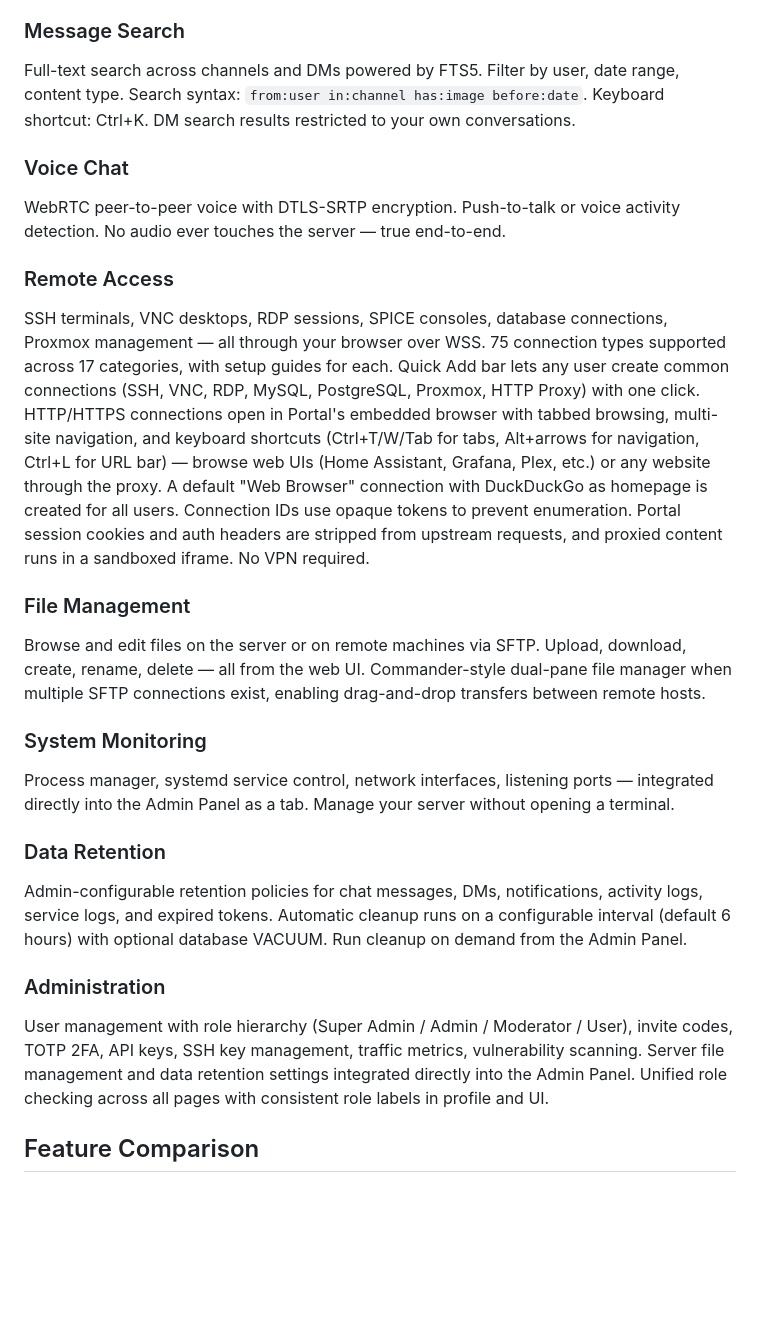
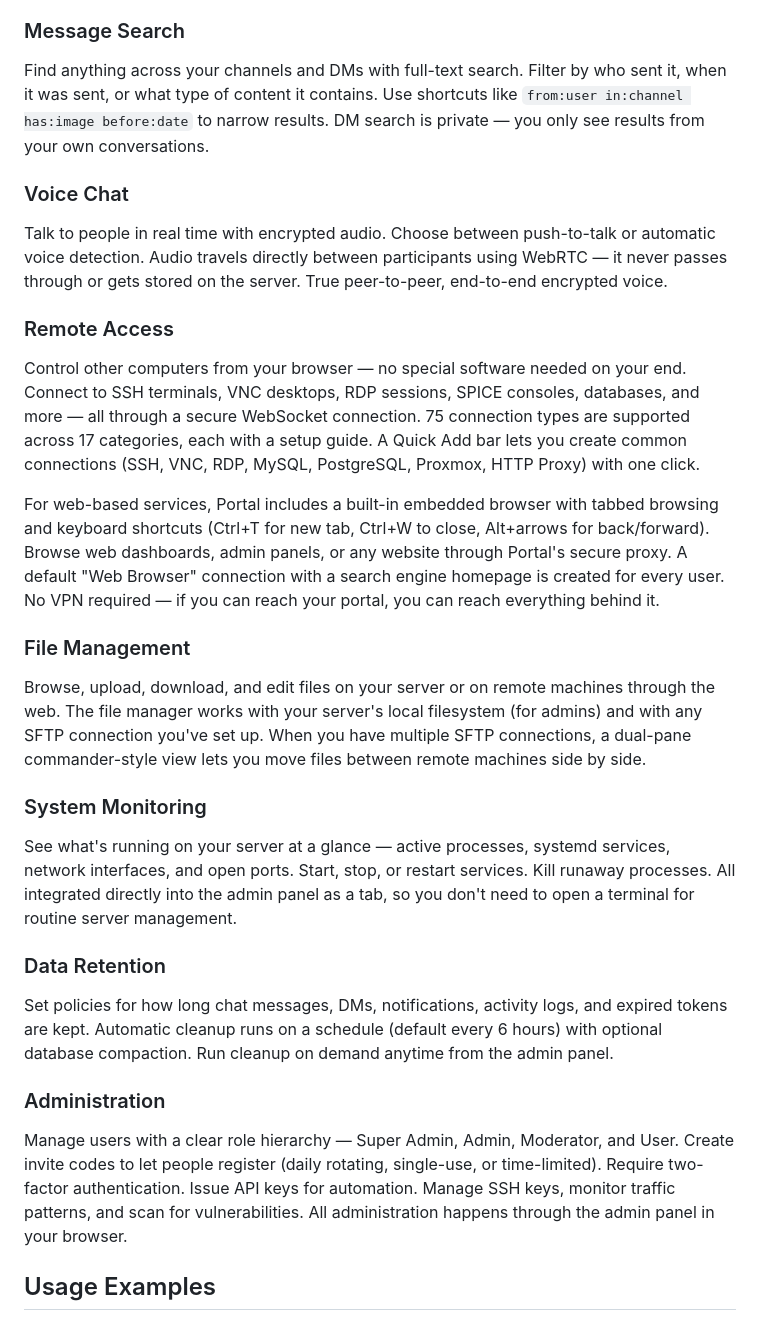
Before and after one commit to dustinm16/portal, a Markdown page: README.md, the part around one of its changes. Rendered like a GitHub page; blank space fills up the shorter version.

```diff
--- a/README.md
+++ b/README.md
@@ -43,24 +43,26 @@ Private 1:1 and group DMs (up to 10 participants), all encrypted at rest. Reacti
 
 ### Message Search
-Full-text search across channels and DMs powered by FTS5. Filter by user, date range, content type. Search syntax: `from:user in:channel has:image before:date`. Keyboard shortcut: Ctrl+K. DM search results restricted to your own conversations.
+Find anything across your channels and DMs with full-text search. Filter by who sent it, when it was sent, or what type of content it contains. Use shortcuts like `from:user in:channel has:image before:date` to narrow results. DM search is private — you only see results from your own conversations.
 
 ### Voice Chat
-WebRTC peer-to-peer voice with DTLS-SRTP encryption. Push-to-talk or voice activity detection. No audio ever touches the server — true end-to-end.
+Talk to people in real time with encrypted audio. Choose between push-to-talk or automatic voice detection. Audio travels directly between participants using WebRTC — it never passes through or gets stored on the server. True peer-to-peer, end-to-end encrypted voice.
 
 ### Remote Access
-SSH terminals, VNC desktops, RDP sessions, SPICE consoles, database connections, Proxmox management — all through your browser over WSS. 75 connection types supported across 17 categories, with setup guides for each. Quick Add bar lets any user create common connections (SSH, VNC, RDP, MySQL, PostgreSQL, Proxmox, HTTP Proxy) with one click. HTTP/HTTPS connections open in Portal's embedded browser with tabbed browsing, multi-site navigation, and keyboard shortcuts (Ctrl+T/W/Tab for tabs, Alt+arrows for navigation, Ctrl+L for URL bar) — browse web UIs (Home Assistant, Grafana, Plex, etc.) or any website through the proxy. A default "Web Browser" connection with DuckDuckGo as homepage is created for all users. Connection IDs use opaque tokens to prevent enumeration. Portal session cookies and auth headers are stripped from upstream requests, and proxied content runs in a sandboxed iframe. No VPN required.
+Control other computers from your browser — no special software needed on your end. Connect to SSH terminals, VNC desktops, RDP sessions, SPICE consoles, databases, and more — all through a secure WebSocket connection. 75 connection types are supported across 17 categories, each with a setup guide. A Quick Add bar lets you create common connections (SSH, VNC, RDP, MySQL, PostgreSQL, Proxmox, HTTP Proxy) with one click.
+
+For web-based services, Portal includes a built-in embedded browser with tabbed browsing and keyboard shortcuts (Ctrl+T for new tab, Ctrl+W to close, Alt+arrows for back/forward). Browse web dashboards, admin panels, or any website through Portal's secure proxy. A default "Web Browser" connection with a search engine homepage is created for every user. No VPN required — if you can reach your portal, you can reach everything behind it.
 
 ### File Management
-Browse and edit files on the server or on remote machines via SFTP. Upload, download, create, rename, delete — all from the web UI. Commander-style dual-pane file manager when multiple SFTP connections exist, enabling drag-and-drop transfers between remote hosts.
+Browse, upload, download, and edit files on your server or on remote machines through the web. The file manager works with your server's local filesystem (for admins) and with any SFTP connection you've set up. When you have multiple SFTP connections, a dual-pane commander-style view lets you move files between remote machines side by side.
 
 ### System Monitoring
-Process manager, systemd service control, network interfaces, listening ports — integrated directly into the Admin Panel as a tab. Manage your server without opening a terminal.
+See what's running on your server at a glance — active processes, systemd services, network interfaces, and open ports. Start, stop, or restart services. Kill runaway processes. All integrated directly into the admin panel as a tab, so you don't need to open a terminal for routine server management.
 
 ### Data Retention
-Admin-configurable retention policies for chat messages, DMs, notifications, activity logs, service logs, and expired tokens. Automatic cleanup runs on a configurable interval (default 6 hours) with optional database VACUUM. Run cleanup on demand from the Admin Panel.
+Set policies for how long chat messages, DMs, notifications, activity logs, and expired tokens are kept. Automatic cleanup runs on a schedule (default every 6 hours) with optional database compaction. Run cleanup on demand anytime from the admin panel.
 
 ### Administration
-User management with role hierarchy (Super Admin / Admin / Moderator / User), invite codes, TOTP 2FA, API keys, SSH key management, traffic metrics, vulnerability scanning. Server file management and data retention settings integrated directly into the Admin Panel. Unified role checking across all pages with consistent role labels in profile and UI.
+Manage users with a clear role hierarchy — Super Admin, Admin, Moderator, and User. Create invite codes to let people register (daily rotating, single-use, or time-limited). Require two-factor authentication. Issue API keys for automation. Manage SSH keys, monitor traffic patterns, and scan for vulnerabilities. All administration happens through the admin panel in your browser.
 
-## Feature Comparison
+## Usage Examples
 
```
Also changed, not shown: other parts of README.md (+31 -44 lines).
